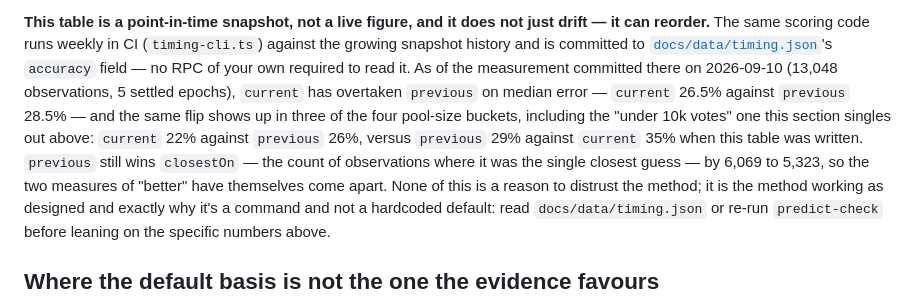
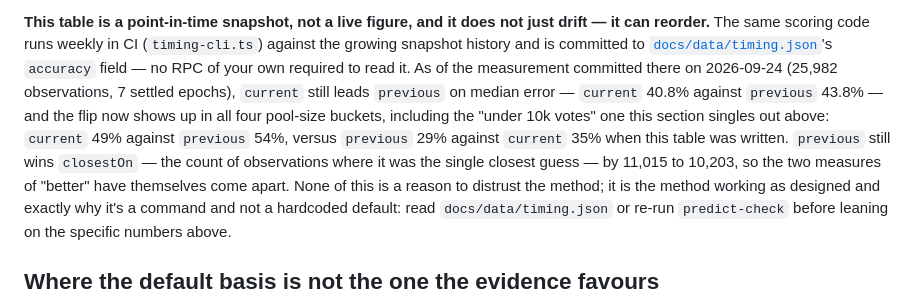
Before and after one commit to araxis33/aero-vote-radar, a Markdown page: README.md, the part around one of its changes. Drawn GitHub-style.

Commit message:
Refresh stale vote-basis timing figures in the README
The "current vs previous" median-error numbers quoted in two places were
from the timing.json committed on 2026-09-10 (13,048 observations, 5
settled epochs) and had been overtaken by three later weekly refreshes.
The file now committed (2026-09-24) carries 25,982 observations over 7
settled epochs, and the picture has moved: current's lead over previous
now holds in all four pool-size buckets, not three of four, and the
closestOn tally is 11,015 to 10,203 rather than 6,069 to 5,323. Updated
both quotes to match so the prose reflects the data actually in the repo
rather than a two-week-old snapshot of it.

Co-Authored-By: Claude Sonnet 5 <noreply@anthropic.com>
Claude-Session: https://claude.ai/code/session_0168WPsCtj5Ame4dwpTTiDRw

```diff
--- a/README.md
+++ b/README.md
@@ -187,13 +187,13 @@ just drift — it can reorder.** The same scoring code runs weekly in CI
 (`timing-cli.ts`) against the growing snapshot history and is committed to
 [`docs/data/timing.json`](docs/data/timing.json)'s `accuracy` field — no RPC of
 your own required to read it. As of the measurement committed there on
-2026-09-10 (13,048 observations, 5 settled epochs), `current` has overtaken
-`previous` on median error — `current` 26.5% against `previous` 28.5% — and the
-same flip shows up in three of the four pool-size buckets, including the "under
-10k votes" one this section singles out above: `current` 22% against `previous`
-26%, versus `previous` 29% against `current` 35% when this table was written.
+2026-09-24 (25,982 observations, 7 settled epochs), `current` still leads
+`previous` on median error — `current` 40.8% against `previous` 43.8% — and the
+flip now shows up in all four pool-size buckets, including the "under
+10k votes" one this section singles out above: `current` 49% against `previous`
+54%, versus `previous` 29% against `current` 35% when this table was written.
 `previous` still wins `closestOn` — the count of observations where it was the
-single closest guess — by 6,069 to 5,323, so the two measures of "better" have
+single closest guess — by 11,015 to 10,203, so the two measures of "better" have
 themselves come apart. None of this is a reason to distrust the method; it is
 the method working as designed and exactly why it's a command and not a
 hardcoded default: read `docs/data/timing.json` or re-run `predict-check`
```
Also changed, not shown: other parts of README.md (+1 -1 lines).
